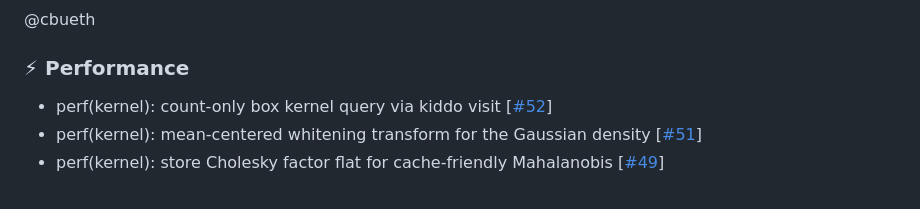
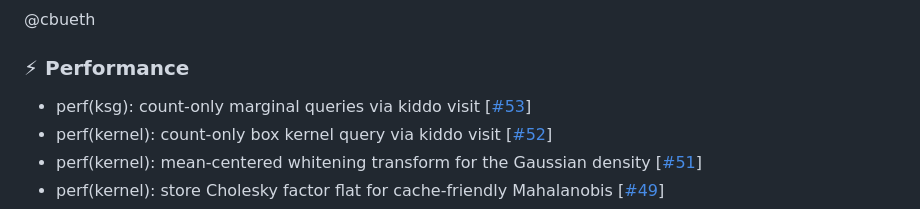
Before and after one commit to cbueth/infomeasure-rs, a Markdown page: CHANGELOG.md, the part around the change. GitHub-like rendering.

Commit message:
Release 0.3.1-rc.0

```diff
--- a/CHANGELOG.md
+++ b/CHANGELOG.md
@@ -8,6 +8,7 @@
 
 ### ⚡ Performance
 
+- perf(ksg): count-only marginal queries via kiddo visit [[#53](https://codeberg.org/cbueth/infomeasure-rs/pulls/53)]
 - perf(kernel): count-only box kernel query via kiddo visit [[#52](https://codeberg.org/cbueth/infomeasure-rs/pulls/52)]
 - perf(kernel): mean-centered whitening transform for the Gaussian density [[#51](https://codeberg.org/cbueth/infomeasure-rs/pulls/51)]
 - perf(kernel): store Cholesky factor flat for cache-friendly Mahalanobis [[#49](https://codeberg.org/cbueth/infomeasure-rs/pulls/49)]
```
